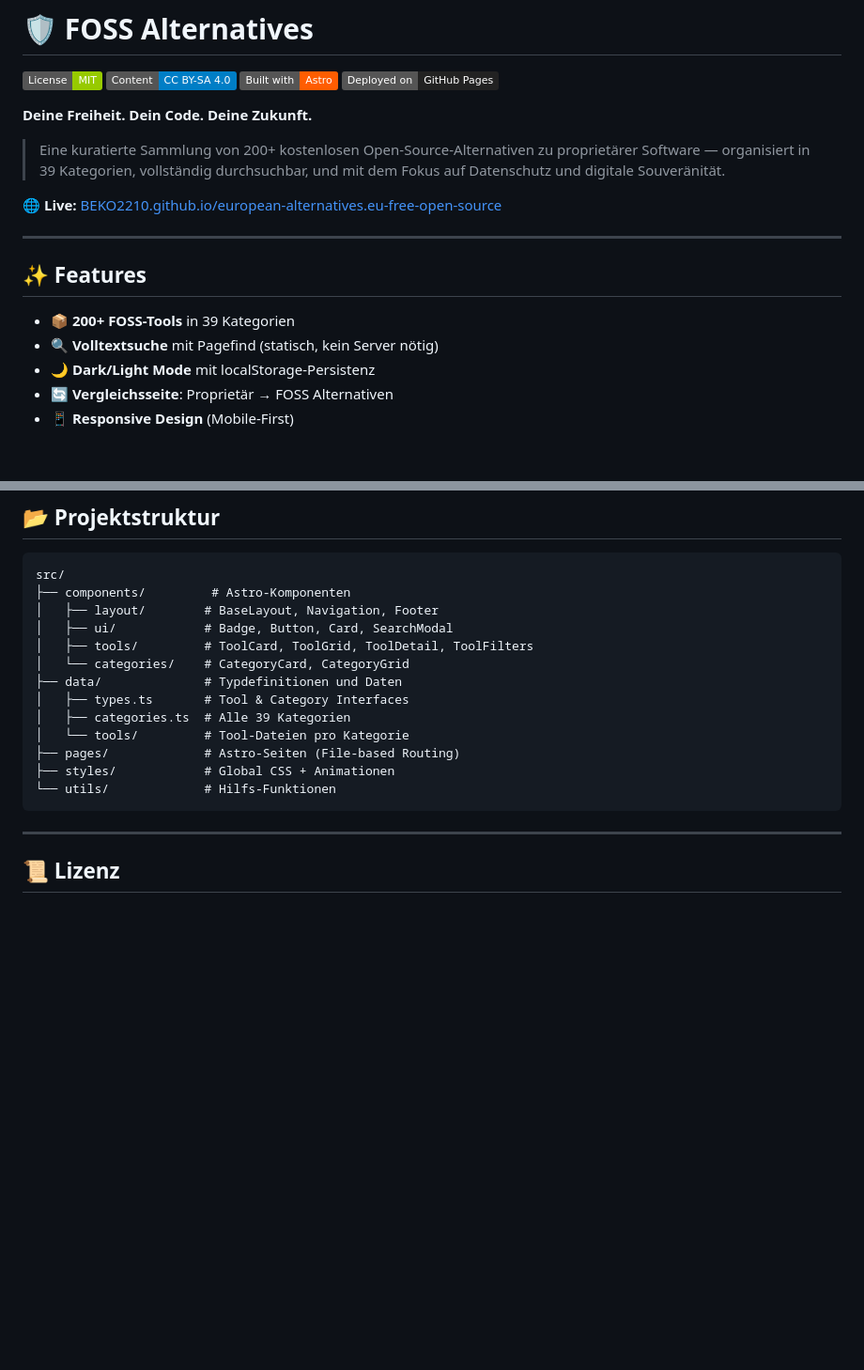
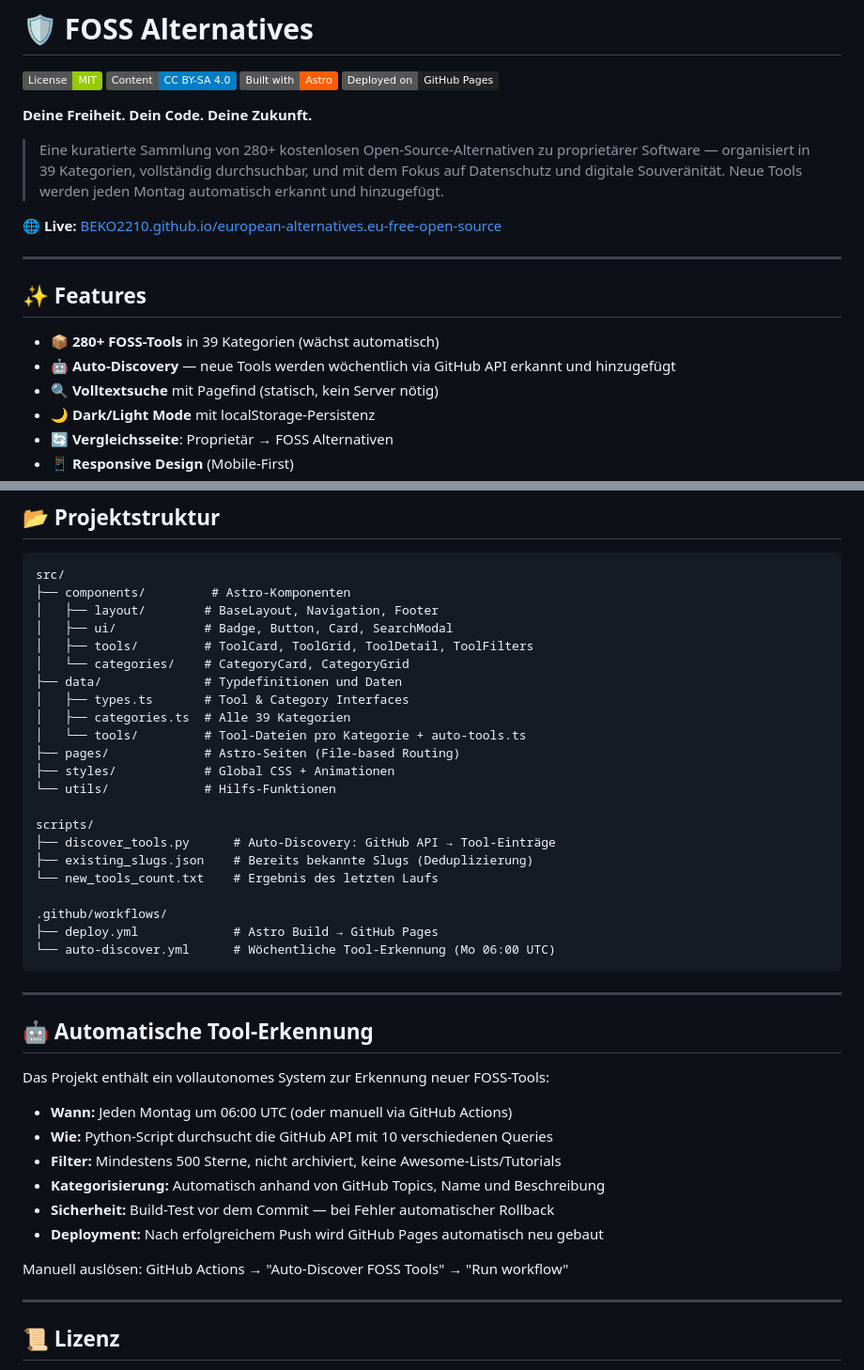
Before and after one commit to BEKO2210/european-alternatives.eu-free-open-source, a Markdown page: README.md, 2 parts joined by grey strips. Shown at 94% size. Drawn GitHub-style; badges without logos; blank space fills up the shorter version.

````diff
--- a/README.md
+++ b/README.md
@@ -7,7 +7,7 @@
 
 **Deine Freiheit. Dein Code. Deine Zukunft.**
 
-> Eine kuratierte Sammlung von 200+ kostenlosen Open-Source-Alternativen zu proprietärer Software — organisiert in 39 Kategorien, vollständig durchsuchbar, und mit dem Fokus auf Datenschutz und digitale Souveränität.
+> Eine kuratierte Sammlung von 280+ kostenlosen Open-Source-Alternativen zu proprietärer Software — organisiert in 39 Kategorien, vollständig durchsuchbar, und mit dem Fokus auf Datenschutz und digitale Souveränität. Neue Tools werden jeden Montag automatisch erkannt und hinzugefügt.
 
 🌐 **Live:** [BEKO2210.github.io/european-alternatives.eu-free-open-source](https://BEKO2210.github.io/european-alternatives.eu-free-open-source)
 
@@ -15,7 +15,8 @@
 
 ## ✨ Features
 
-- 📦 **200+ FOSS-Tools** in 39 Kategorien
+- 📦 **280+ FOSS-Tools** in 39 Kategorien (wächst automatisch)
+- 🤖 **Auto-Discovery** — neue Tools werden wöchentlich via GitHub API erkannt und hinzugefügt
 - 🔍 **Volltextsuche** mit Pagefind (statisch, kein Server nötig)
 - 🌙 **Dark/Light Mode** mit localStorage-Persistenz
 - 🔄 **Vergleichsseite**: Proprietär → FOSS Alternativen
@@ -109,11 +110,35 @@ src/
 ├── data/              # Typdefinitionen und Daten
 │   ├── types.ts       # Tool & Category Interfaces
 │   ├── categories.ts  # Alle 39 Kategorien
-│   └── tools/         # Tool-Dateien pro Kategorie
+│   └── tools/         # Tool-Dateien pro Kategorie + auto-tools.ts
 ├── pages/             # Astro-Seiten (File-based Routing)
 ├── styles/            # Global CSS + Animationen
 └── utils/             # Hilfs-Funktionen
+
+scripts/
+├── discover_tools.py      # Auto-Discovery: GitHub API → Tool-Einträge
+├── existing_slugs.json    # Bereits bekannte Slugs (Deduplizierung)
+└── new_tools_count.txt    # Ergebnis des letzten Laufs
+
+.github/workflows/
+├── deploy.yml             # Astro Build → GitHub Pages
+└── auto-discover.yml      # Wöchentliche Tool-Erkennung (Mo 06:00 UTC)
 ```
+
+---
+
+## 🤖 Automatische Tool-Erkennung
+
+Das Projekt enthält ein vollautonomes System zur Erkennung neuer FOSS-Tools:
+
+- **Wann:** Jeden Montag um 06:00 UTC (oder manuell via GitHub Actions)
+- **Wie:** Python-Script durchsucht die GitHub API mit 10 verschiedenen Queries
+- **Filter:** Mindestens 500 Sterne, nicht archiviert, keine Awesome-Lists/Tutorials
+- **Kategorisierung:** Automatisch anhand von GitHub Topics, Name und Beschreibung
+- **Sicherheit:** Build-Test vor dem Commit — bei Fehler automatischer Rollback
+- **Deployment:** Nach erfolgreichem Push wird GitHub Pages automatisch neu gebaut
+
+Manuell auslösen: GitHub Actions → "Auto-Discover FOSS Tools" → "Run workflow"
 
 ---
 
````
Also changed, not shown: CLAUDE.md (+101 -157 lines).
